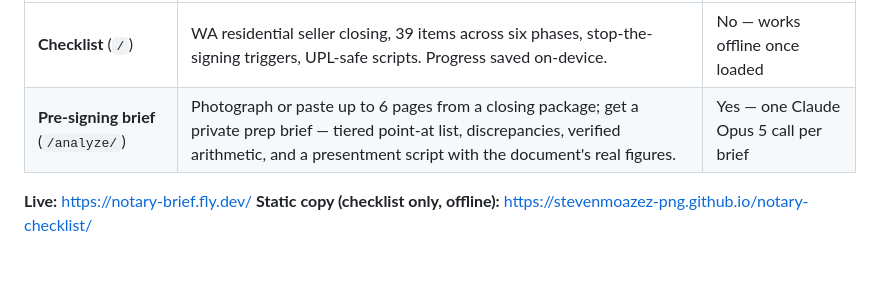
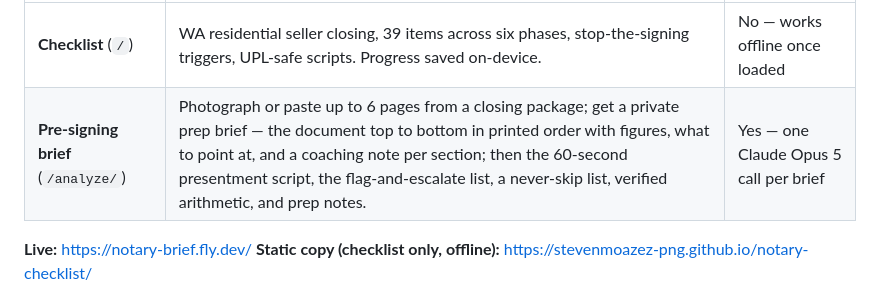
Before and after one commit to stevenmoazez-png/notary-checklist, a Markdown page: README.md, the part around the change. Rendered like a GitHub page; blank space fills up the shorter version.

Commit message:
README: describe the walkthrough brief format
Co-Authored-By: Claude Fable 5.1 <noreply@anthropic.com>

```diff
--- a/README.md
+++ b/README.md
@@ -5,7 +5,7 @@ Field tools for a notary signing agent. Two parts:
 | Part | What it does | Needs network |
 |---|---|---|
 | **Checklist** (`/`) | WA residential seller closing, 39 items across six phases, stop-the-signing triggers, UPL-safe scripts. Progress saved on-device. | No — works offline once loaded |
-| **Pre-signing brief** (`/analyze/`) | Photograph or paste up to 6 pages from a closing package; get a private prep brief — tiered point-at list, discrepancies, verified arithmetic, and a presentment script with the document's real figures. | Yes — one Claude Opus 5 call per brief |
+| **Pre-signing brief** (`/analyze/`) | Photograph or paste up to 6 pages from a closing package; get a private prep brief — the document top to bottom in printed order with figures, what to point at, and a coaching note per section; then the 60-second presentment script, the flag-and-escalate list, a never-skip list, verified arithmetic, and prep notes. | Yes — one Claude Opus 5 call per brief |
 
 **Live:** https://notary-brief.fly.dev/
 **Static copy (checklist only, offline):** https://stevenmoazez-png.github.io/notary-checklist/
```
